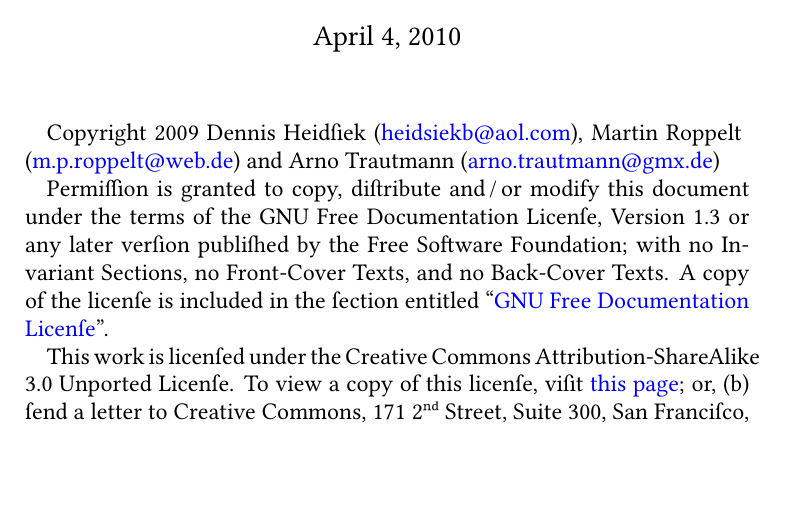
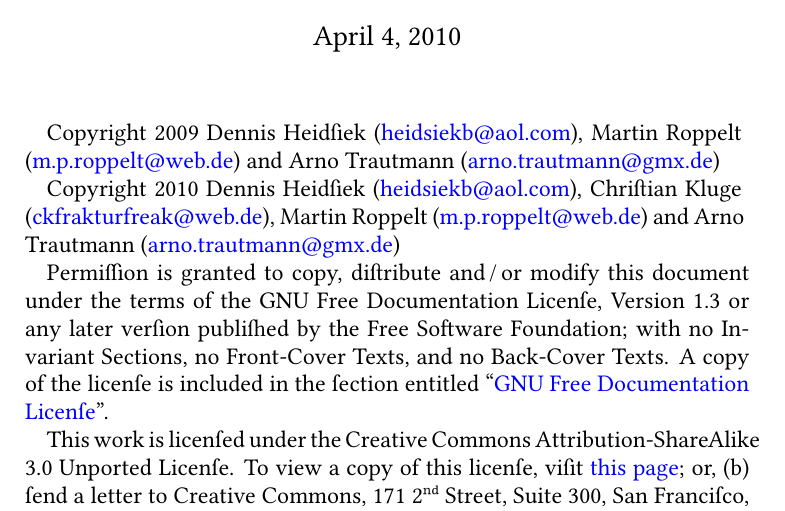
Before and after one commit to gitGNU/gnu_frunge, a LaTeX paper (doc/english/frunge.tex): part of page 1 of 13, cut so that both start at the same text, the shorter picture padded with empty space. Compiled offline with XeLaTeX; a missing font is replaced by an installed copy or a similar font.

Commit message:
ADD babelshorthands=true and myself to Copyright 2010

```diff
--- a/doc/english/frunge.tex
+++ b/doc/english/frunge.tex
@@ -32,8 +32,7 @@
 %% polyglossia settings
  \setmainlanguage{english}
  \frenchspacing
- \setotherlanguage[spelling=new, latesthyphen=true]{german}
- % pleaſe add babelshorthands=true if TeXLive 2009 is realeaſed
+ \setotherlanguage[spelling=new, latesthyphen=true, babelshorthands=true]{german}
 
 %% text commands
  \newcommand*\team{Dennis Heidſiek\and Chriſtian Kluge\and Martin Roppelt\and Arno
@@ -82,6 +81,12 @@
  \large Copyright 2009 Dennis Heidſiek
 (\href{mailto:heidsiekb@aol.com}{heidsiekb@aol.com}), Martin Roppelt
 \break (\href{mailto:m.p.roppelt@web.de}{m.p.roppelt@web.de}) and Arno
+Trautmann (\href{mailto:arno.trautmann@gmx.de}{arno.trautmann@gmx.de})
+
+ \large Copyright 2010 Dennis Heidſiek
+(\href{mailto:heidsiekb@aol.com}{heidsiekb@aol.com}), Chriſtian Kluge \break
+(\href{mailto:ckfrakturfreak@web.de}{ckfrakturfreak@web.de}), Martin
+Roppelt (\href{mailto:m.p.roppelt@web.de}{m.p.roppelt@web.de}) and Arno \break
 Trautmann (\href{mailto:arno.trautmann@gmx.de}{arno.trautmann@gmx.de})
 
  Permiſſion is granted to copy, diſtribute and\,/\,or modify this
```
